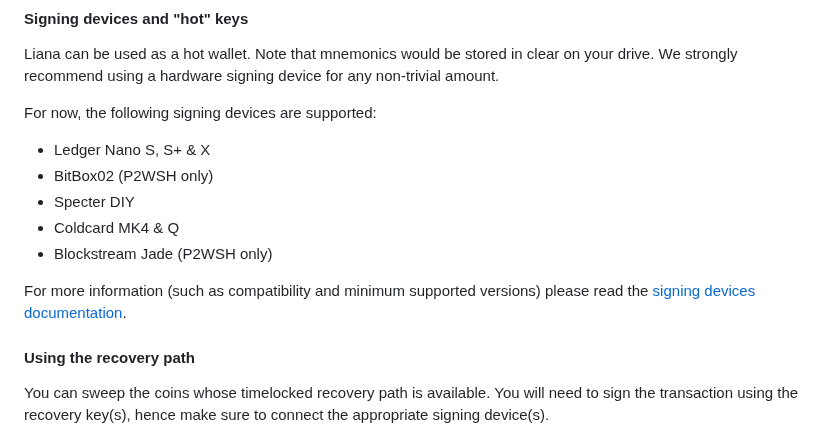
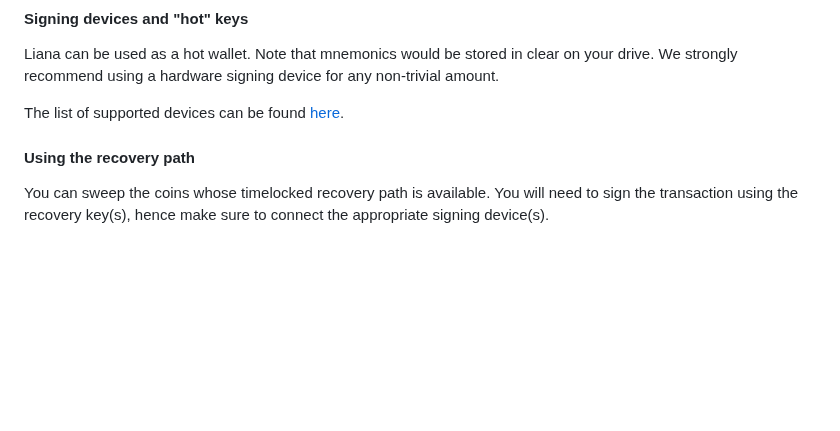
Before and after one commit to wizardsardine/liana, a Markdown page: doc/USAGE.md, the part around the change. Rendered like a GitHub page; blank space fills up the shorter version.

Commit message:
docs: add a link to SIGNING_DEVICES.md in USAGE.md instead having a duplicate of supported devices

```diff
--- a/doc/USAGE.md
+++ b/doc/USAGE.md
@@ -156,15 +156,7 @@ payment.)
 Liana can be used as a hot wallet. Note that mnemonics would be stored in clear on your drive. We
 strongly recommend using a hardware signing device for any non-trivial amount.
 
-For now, the following signing devices are supported:
-- Ledger Nano S, S+ & X
-- BitBox02 (P2WSH only)
-- Specter DIY
-- Coldcard MK4 & Q
-- Blockstream Jade (P2WSH only)
-
-For more information (such as compatibility and minimum supported versions) please read the [signing
-devices documentation](./signing_devices.md).
+The list of supported devices can be found [here](./SIGNING_DEVICES.md).
 
 #### Using the recovery path
 
```
